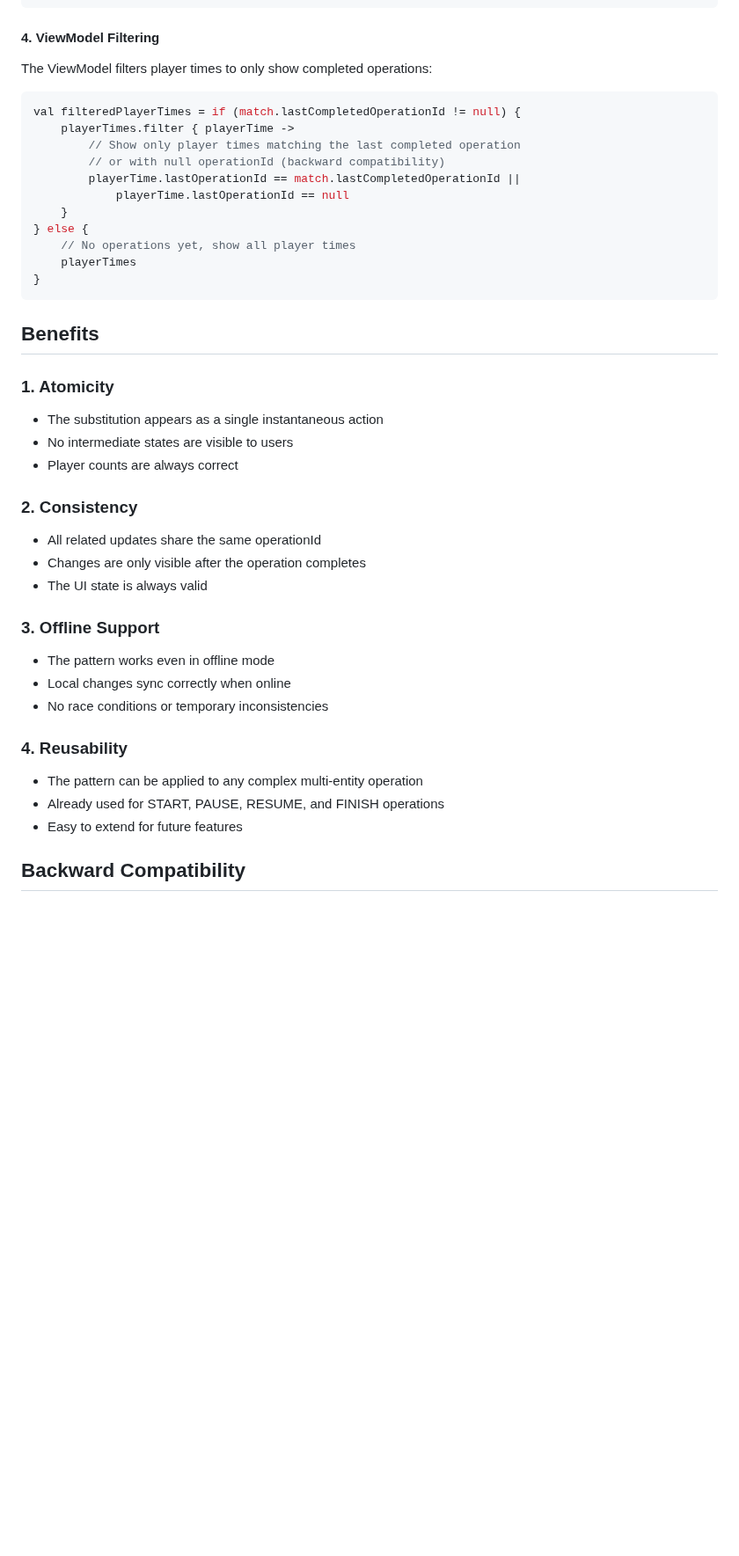
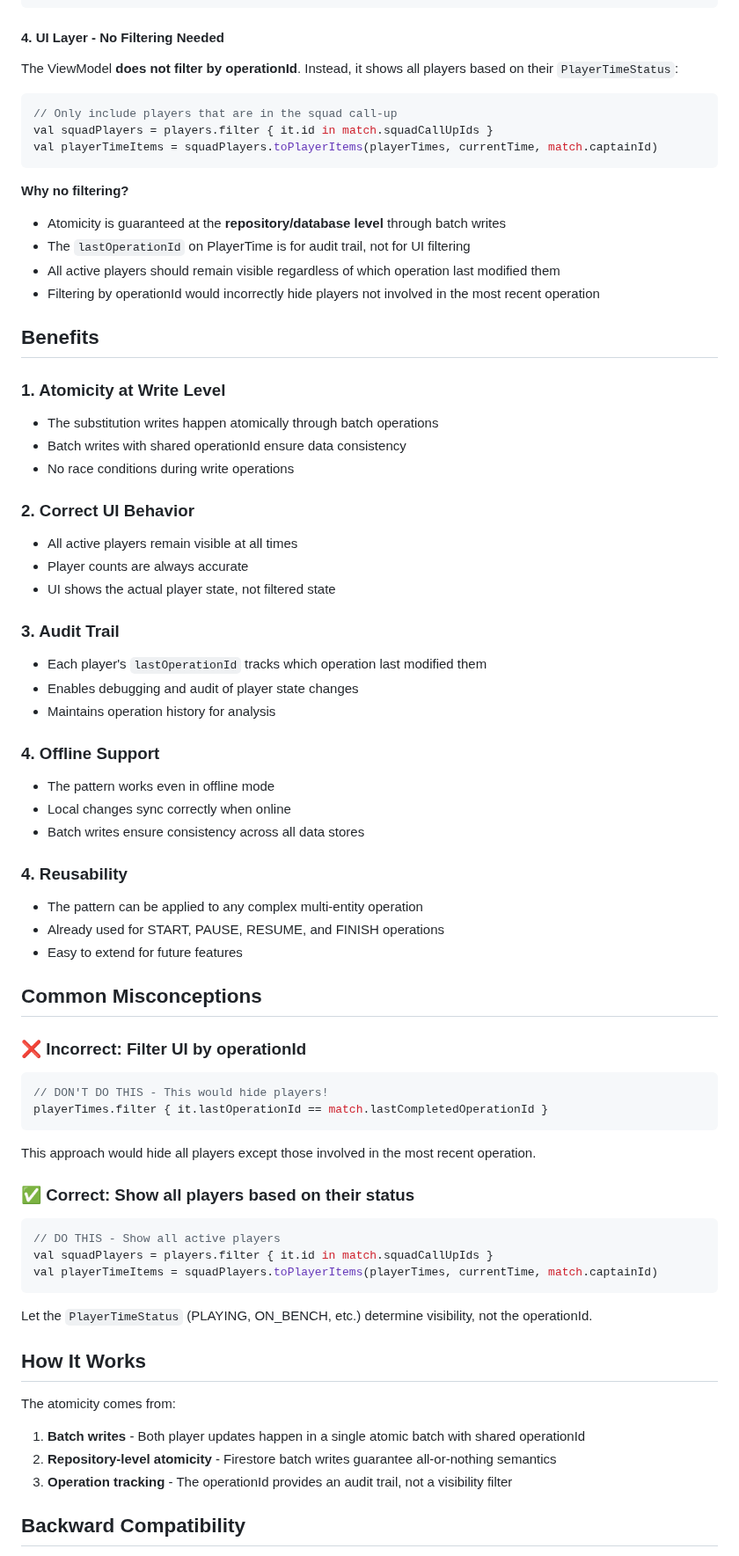
Before and after one commit to jesuslcorominas/teamflowmanager, a Markdown page: ATOMIC_SUBSTITUTION_IMPLEMENTATION.md, the part around one of its changes. Shown at 88% size. GitHub-like rendering; blank space fills up the shorter version.

Commit message:
Update documentation to reflect correct implementation approach
Co-authored-by: jesuslcorominas <5992850+jesuslcorominas@users.noreply.github.com>

````diff
--- a/ATOMIC_SUBSTITUTION_IMPLEMENTATION.md
+++ b/ATOMIC_SUBSTITUTION_IMPLEMENTATION.md
@@ -105,44 +105,71 @@ override suspend fun invoke(matchId: Long, playerOutId: Long, playerInId: Long,
 }
 ```
 
-#### 4. ViewModel Filtering
-The ViewModel filters player times to only show completed operations:
+#### 4. UI Layer - No Filtering Needed
+The ViewModel **does not filter by operationId**. Instead, it shows all players based on their `PlayerTimeStatus`:
 
 ```kotlin
-val filteredPlayerTimes = if (match.lastCompletedOperationId != null) {
-    playerTimes.filter { playerTime ->
-        // Show only player times matching the last completed operation
-        // or with null operationId (backward compatibility)
-        playerTime.lastOperationId == match.lastCompletedOperationId ||
-            playerTime.lastOperationId == null
-    }
-} else {
-    // No operations yet, show all player times
-    playerTimes
-}
+// Only include players that are in the squad call-up
+val squadPlayers = players.filter { it.id in match.squadCallUpIds }
+val playerTimeItems = squadPlayers.toPlayerItems(playerTimes, currentTime, match.captainId)
 ```
+
+**Why no filtering?**
+- Atomicity is guaranteed at the **repository/database level** through batch writes
+- The `lastOperationId` on PlayerTime is for audit trail, not for UI filtering
+- All active players should remain visible regardless of which operation last modified them
+- Filtering by operationId would incorrectly hide players not involved in the most recent operation
 
 ## Benefits
 
-### 1. Atomicity
-- The substitution appears as a single instantaneous action
-- No intermediate states are visible to users
-- Player counts are always correct
+### 1. Atomicity at Write Level
+- The substitution writes happen atomically through batch operations
+- Batch writes with shared operationId ensure data consistency
+- No race conditions during write operations
 
-### 2. Consistency
-- All related updates share the same operationId
-- Changes are only visible after the operation completes
-- The UI state is always valid
+### 2. Correct UI Behavior
+- All active players remain visible at all times
+- Player counts are always accurate
+- UI shows the actual player state, not filtered state
 
-### 3. Offline Support
+### 3. Audit Trail
+- Each player's `lastOperationId` tracks which operation last modified them
+- Enables debugging and audit of player state changes
+- Maintains operation history for analysis
+
+### 4. Offline Support
 - The pattern works even in offline mode
 - Local changes sync correctly when online
-- No race conditions or temporary inconsistencies
+- Batch writes ensure consistency across all data stores
 
 ### 4. Reusability
 - The pattern can be applied to any complex multi-entity operation
 - Already used for START, PAUSE, RESUME, and FINISH operations
 - Easy to extend for future features
+
+## Common Misconceptions
+
+### ❌ Incorrect: Filter UI by operationId
+```kotlin
+// DON'T DO THIS - This would hide players!
+playerTimes.filter { it.lastOperationId == match.lastCompletedOperationId }
+```
+This approach would hide all players except those involved in the most recent operation.
+
+### ✅ Correct: Show all players based on their status
+```kotlin
+// DO THIS - Show all active players
+val squadPlayers = players.filter { it.id in match.squadCallUpIds }
+val playerTimeItems = squadPlayers.toPlayerItems(playerTimes, currentTime, match.captainId)
+```
+Let the `PlayerTimeStatus` (PLAYING, ON_BENCH, etc.) determine visibility, not the operationId.
+
+## How It Works
+
+The atomicity comes from:
+1. **Batch writes** - Both player updates happen in a single atomic batch with shared operationId
+2. **Repository-level atomicity** - Firestore batch writes guarantee all-or-nothing semantics
+3. **Operation tracking** - The operationId provides an audit trail, not a visibility filter
 
 ## Backward Compatibility
 
````
Also changed, not shown: other parts of ATOMIC_SUBSTITUTION_IMPLEMENTATION.md (+3 -3 lines).
